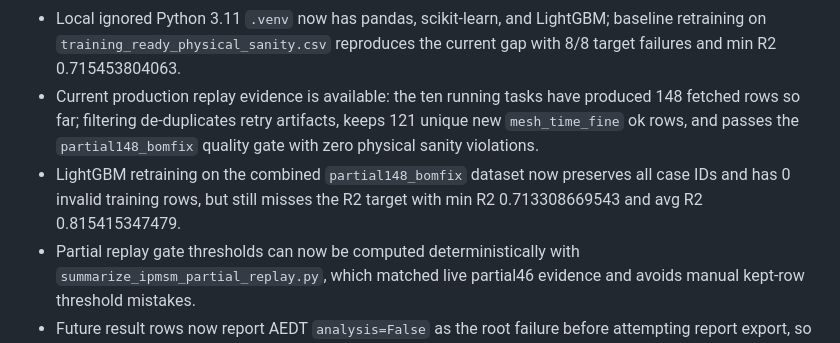
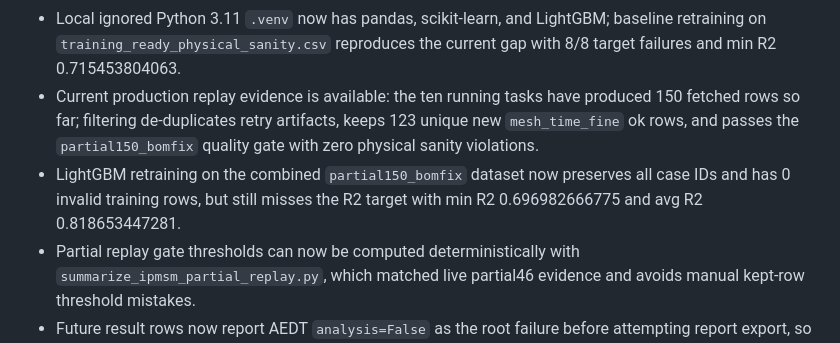
Before and after one commit to Schwalbe262/pyaedt_motor, a Markdown page: goal.md, the part around the change. GitHub-like rendering.

```diff
--- a/goal.md
+++ b/goal.md
@@ -96,8 +96,8 @@
 - `mesh_time_mid` was tested on the same 5 source geometries and rejected: it was not within tolerance, had max delta 11.8041% versus `mesh_time_fine`, and was not meaningfully faster.
 - A 200-row `mesh_time_fine` production replay is now submitted through the updated scheduler `/tasks` path against the existing remote work tree; valid running task ids are 8152-8159, 8161, and 8163.
 - Local ignored Python 3.11 `.venv` now has pandas, scikit-learn, and LightGBM; baseline retraining on `training_ready_physical_sanity.csv` reproduces the current gap with 8/8 target failures and min R2 0.715453804063.
-- Current production replay evidence is available: the ten running tasks have produced 148 fetched rows so far; filtering de-duplicates retry artifacts, keeps 121 unique new `mesh_time_fine` ok rows, and passes the `partial148_bomfix` quality gate with zero physical sanity violations.
-- LightGBM retraining on the combined `partial148_bomfix` dataset now preserves all case IDs and has 0 invalid training rows, but still misses the R2 target with min R2 0.713308669543 and avg R2 0.815415347479.
+- Current production replay evidence is available: the ten running tasks have produced 150 fetched rows so far; filtering de-duplicates retry artifacts, keeps 123 unique new `mesh_time_fine` ok rows, and passes the `partial150_bomfix` quality gate with zero physical sanity violations.
+- LightGBM retraining on the combined `partial150_bomfix` dataset now preserves all case IDs and has 0 invalid training rows, but still misses the R2 target with min R2 0.696982666775 and avg R2 0.818653447281.
 - Partial replay gate thresholds can now be computed deterministically with `summarize_ipmsm_partial_replay.py`, which matched live partial46 evidence and avoids manual kept-row threshold mistakes.
 - Future result rows now report AEDT `analysis=False` as the root failure before attempting report export, so retry triage can separate solver/validation failures from report parser/export failures.
 - A deterministic workflow plan JSON can now link scheduler setup dry-runs, quality analysis, dataset filtering, gates, and retraining commands for Git or scheduler `remote_path` modes.
```
Also changed, not shown: HANDOFF_CURRENT.md (+2 -2 lines), note.md (+13 -0 lines).
